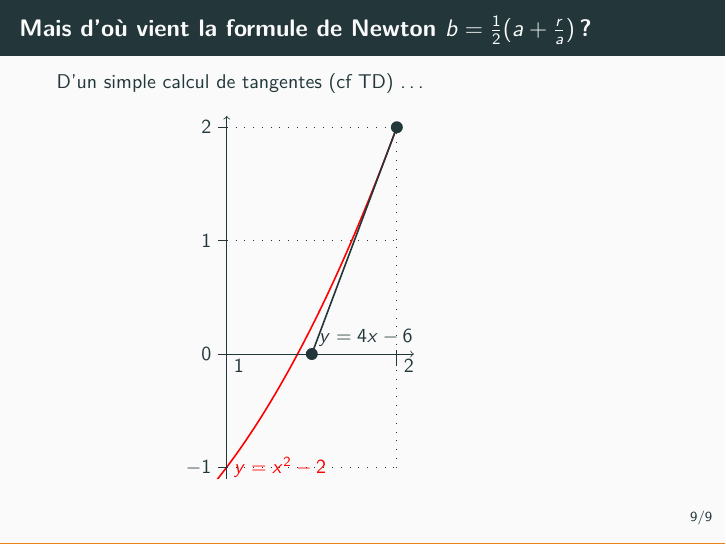
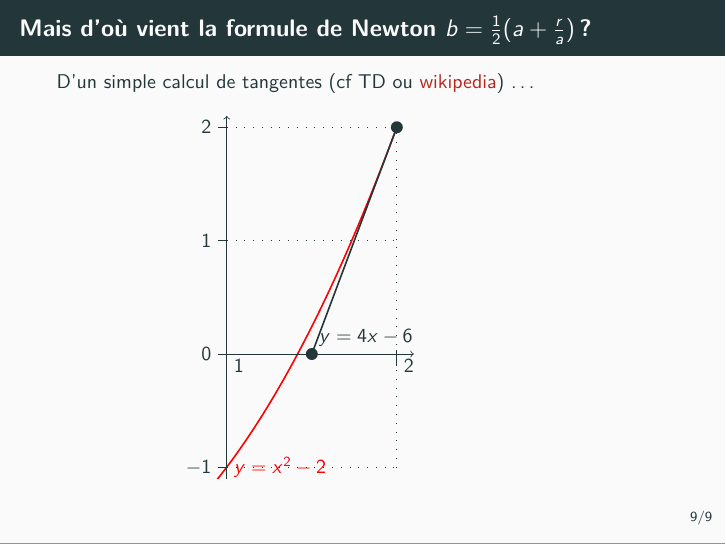
Before and after one commit to arnaud-m/algo-prog-R, LaTeX slides (latex/06-nombres-approches/06-nombres-approches.tex): page 10 of 12. Compiled offline with pdfLaTeX.

Commit message:
fix typo in course 6

```diff
--- a/latex/06-nombres-approches/06-nombres-approches.tex
+++ b/latex/06-nombres-approches/06-nombres-approches.tex
@@ -265,7 +266,7 @@ Racine <- function(r, h = 2**(-10)) {
 \begin{frame}
   \frametitle{Mais d'où vient la formule de Newton  $b = \frac{1}{2}(a + \frac{r}{a})$ ?}
 
-  D'un simple calcul de tangentes (cf TD) \dots
+  D'un simple calcul de tangentes (cf TD ou \href{https://fr.wikipedia.org/wiki/M\%C3\%A9thode\_de\_Newton}{wikipedia}) \dots
 
   \begin{center}
     \begin{tikzpicture}[xscale=3, yscale=2]
```
Also changed, not shown: latex/06-nombres-approches/06-nombres-approches.pdf, latex/06-nombres-approches/06-nombres-approches.tex (1 more changed lines).
